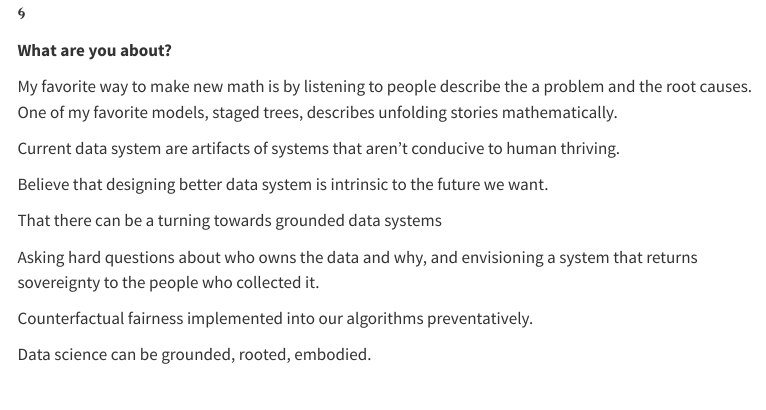
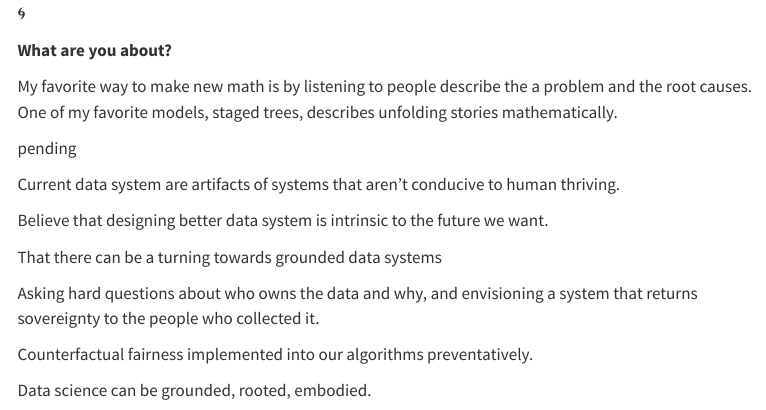
Before and after one commit to rachwhatsit/rlw-quarto, a Quarto document (index.qmd): the page in a window 1100 px wide, from 150 px down. Rendered offline with R 4.5, knitr and Pandoc in place of Quarto, with nearby package versions; menus at the side of the page are left out.

Commit message:
init commit

```diff
--- a/_quarto.yml
+++ b/_quarto.yml
@@ -1,6 +1,6 @@
 project:
   type: website
-  output-dir: docs
+  output-dir: doc
 
 website:
   title: "rlw-quarto"
--- a/index.qmd
+++ b/index.qmd
@@ -11,6 +11,8 @@ Hi, I’m Rachel Wilkerson. I’m a statistician, a writer, community advocate,
 **What are you about?**
 
 My favorite way to make new math is by listening to people describe the a problem and the root causes. One of my favorite models, staged trees, describes unfolding stories mathematically.
+
+pending
 
 Current data system are artifacts of systems that aren’t conducive to human thriving.
 
```
Also changed, not shown: docs/search.json, 2 other files.
